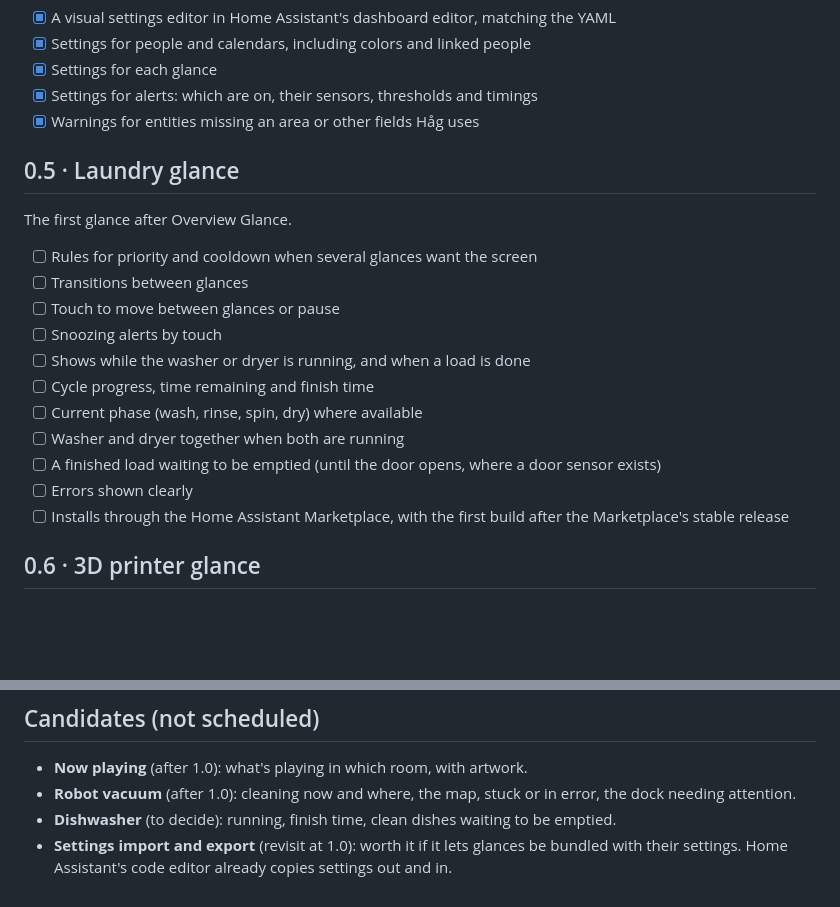
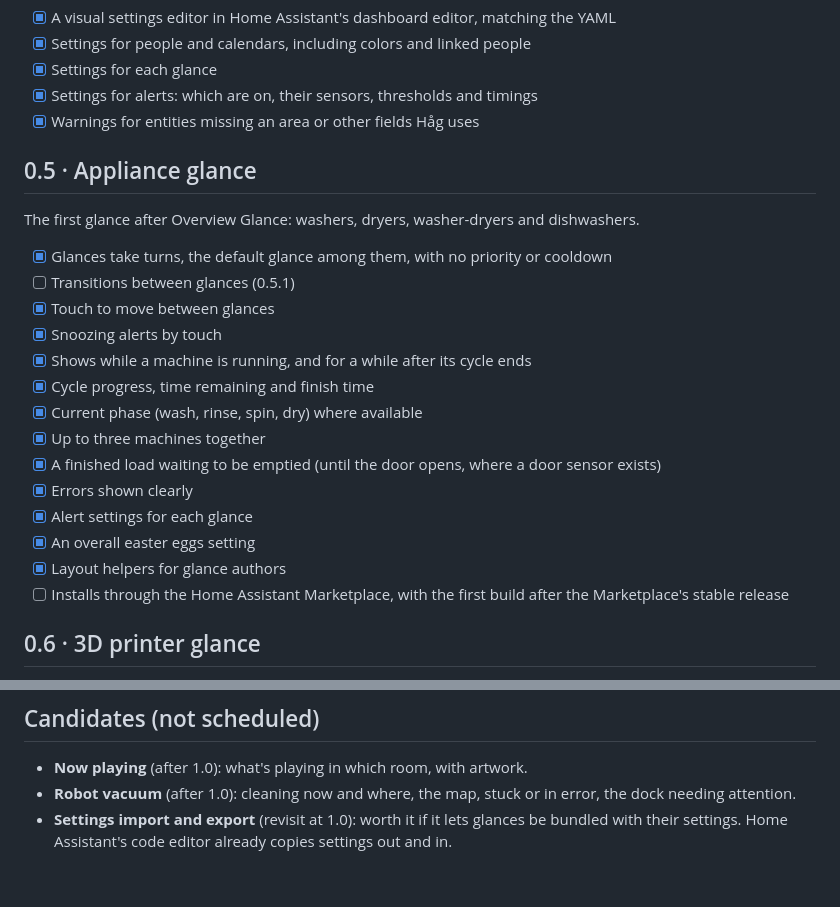
Before and after one commit to Vynn/haag, a Markdown page: ROADMAP.md, 2 parts joined by grey strips. Drawn GitHub-style; blank space fills up the shorter version.

Commit message:
Roadmap: 0.5 is the Appliance glance
Dishwashers join from Candidates. Ticked what's pushed: equal turns,
touch, snoozing, the glance itself, alert settings for glances, the
overall easter eggs setting and layout helpers. Transitions follow in
0.5.1.

Co-Authored-By: Claude Opus 5.5 <noreply@anthropic.com>

```diff
--- a/ROADMAP.md
+++ b/ROADMAP.md
@@ -47,20 +47,23 @@ The idle screen's illustrated look, and how glances work.
 - [x] Settings for alerts: which are on, their sensors, thresholds and timings
 - [x] Warnings for entities missing an area or other fields Håg uses
 
-## 0.5 · Laundry glance
+## 0.5 · Appliance glance
 
-The first glance after Overview Glance.
+The first glance after Overview Glance: washers, dryers, washer-dryers and dishwashers.
 
-- [ ] Rules for priority and cooldown when several glances want the screen
-- [ ] Transitions between glances
-- [ ] Touch to move between glances or pause
-- [ ] Snoozing alerts by touch
-- [ ] Shows while the washer or dryer is running, and when a load is done
-- [ ] Cycle progress, time remaining and finish time
-- [ ] Current phase (wash, rinse, spin, dry) where available
-- [ ] Washer and dryer together when both are running
-- [ ] A finished load waiting to be emptied (until the door opens, where a door sensor exists)
-- [ ] Errors shown clearly
+- [x] Glances take turns, the default glance among them, with no priority or cooldown
+- [ ] Transitions between glances (0.5.1)
+- [x] Touch to move between glances
+- [x] Snoozing alerts by touch
+- [x] Shows while a machine is running, and for a while after its cycle ends
+- [x] Cycle progress, time remaining and finish time
+- [x] Current phase (wash, rinse, spin, dry) where available
+- [x] Up to three machines together
+- [x] A finished load waiting to be emptied (until the door opens, where a door sensor exists)
+- [x] Errors shown clearly
+- [x] Alert settings for each glance
+- [x] An overall easter eggs setting
+- [x] Layout helpers for glance authors
 - [ ] Installs through the Home Assistant Marketplace, with the first build after the Marketplace's stable release
 
 ## 0.6 · 3D printer glance
@@ -122,5 +125,4 @@ The first glance after Overview Glance.
 
 - **Now playing** (after 1.0): what's playing in which room, with artwork.
 - **Robot vacuum** (after 1.0): cleaning now and where, the map, stuck or in error, the dock needing attention.
-- **Dishwasher** (to decide): running, finish time, clean dishes waiting to be emptied.
 - **Settings import and export** (revisit at 1.0): worth it if it lets glances be bundled with their settings. Home Assistant's code editor already copies settings out and in.
```
